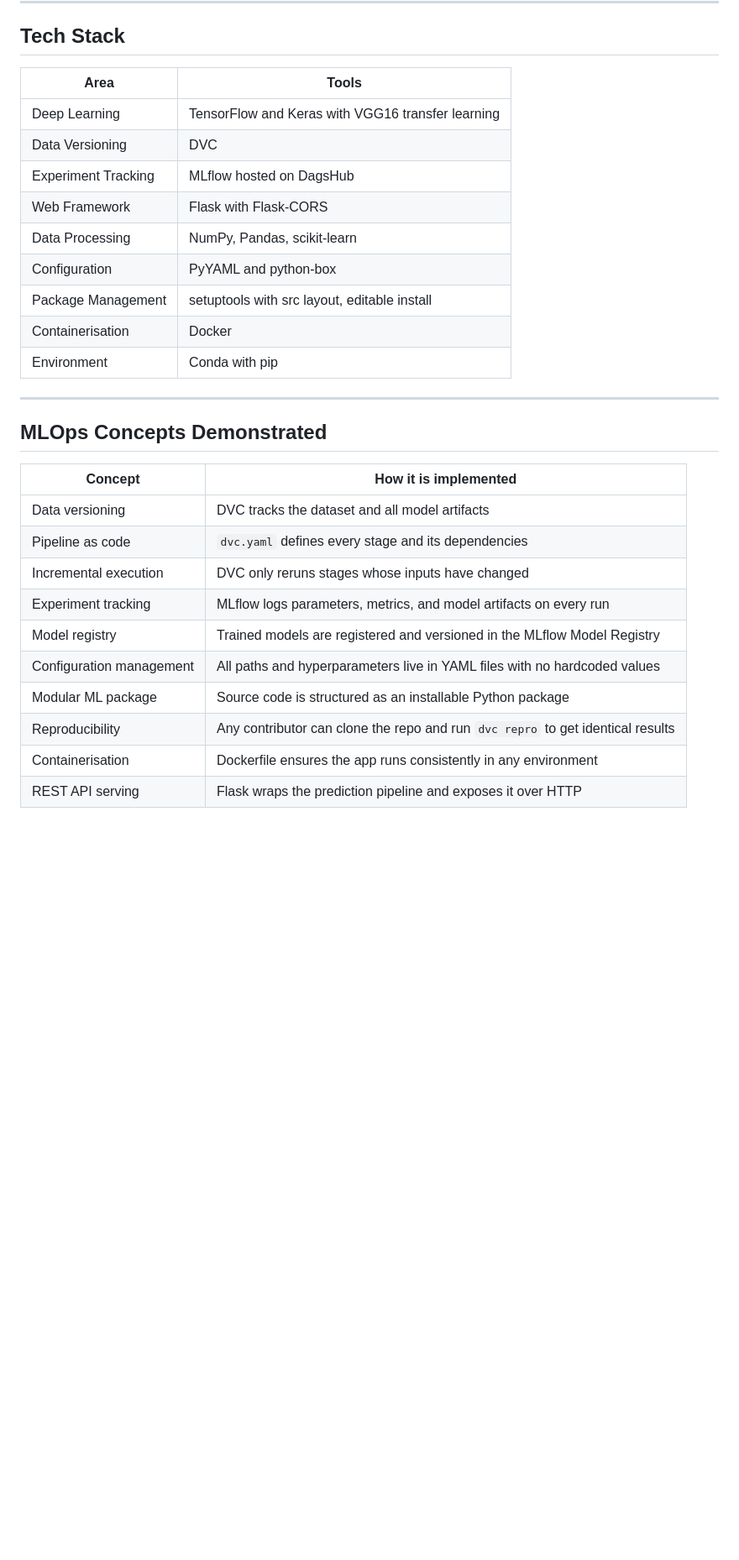
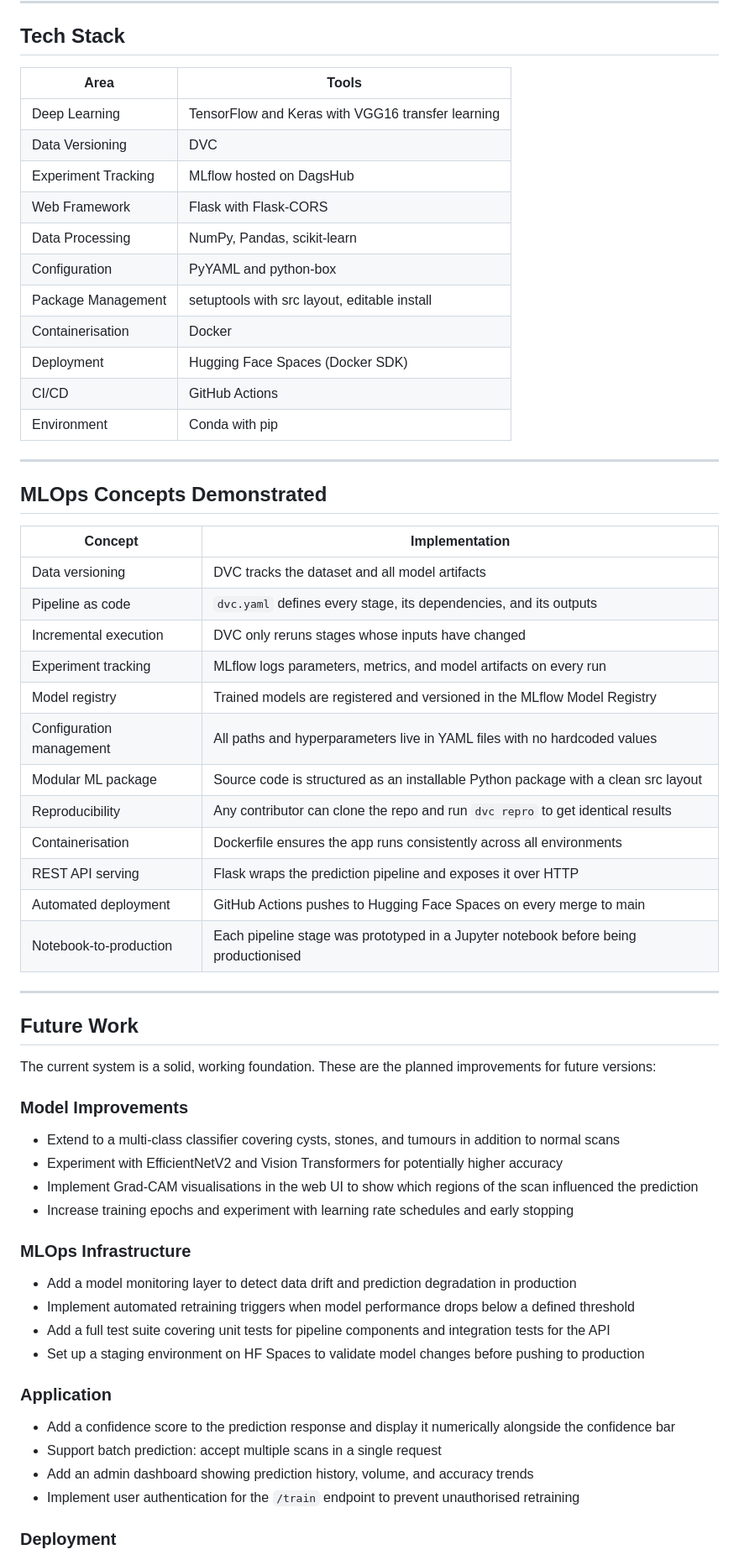
Before and after one commit to sentongo-web/Kidney_classification_Using_MLOPS_and_DVC_Data-version-control, a Markdown page: README.md, the part around one of its changes. Shown at 84% size. Drawn GitHub-style; blank space fills up the shorter version.

```diff
--- a/README.md
+++ b/README.md
@@ -305,31 +338,65 @@ The UI supports drag and drop, shows a live preview of the uploaded scan, displa
 
 ## Tech Stack
 
-| Area                | Tools                                             |
-| ------------------- | ------------------------------------------------- |
-| Deep Learning       | TensorFlow and Keras with VGG16 transfer learning |
-| Data Versioning     | DVC                                               |
-| Experiment Tracking | MLflow hosted on DagsHub                          |
-| Web Framework       | Flask with Flask-CORS                             |
-| Data Processing     | NumPy, Pandas, scikit-learn                       |
-| Configuration       | PyYAML and python-box                             |
-| Package Management  | setuptools with src layout, editable install      |
-| Containerisation    | Docker                                            |
-| Environment         | Conda with pip                                    |
+| Area                | Tools                                                |
+|---------------------|------------------------------------------------------|
+| Deep Learning       | TensorFlow and Keras with VGG16 transfer learning    |
+| Data Versioning     | DVC                                                  |
+| Experiment Tracking | MLflow hosted on DagsHub                             |
+| Web Framework       | Flask with Flask-CORS                                |
+| Data Processing     | NumPy, Pandas, scikit-learn                          |
+| Configuration       | PyYAML and python-box                                |
+| Package Management  | setuptools with src layout, editable install         |
+| Containerisation    | Docker                                               |
+| Deployment          | Hugging Face Spaces (Docker SDK)                     |
+| CI/CD               | GitHub Actions                                       |
+| Environment         | Conda with pip                                       |
 
 ---
 
 ## MLOps Concepts Demonstrated
 
-| Concept                  | How it is implemented                                                           |
-| ------------------------ | ------------------------------------------------------------------------------- |
-| Data versioning          | DVC tracks the dataset and all model artifacts                                  |
-| Pipeline as code         | `dvc.yaml` defines every stage and its dependencies                             |
-| Incremental execution    | DVC only reruns stages whose inputs have changed                                |
-| Experiment tracking      | MLflow logs parameters, metrics, and model artifacts on every run               |
-| Model registry           | Trained models are registered and versioned in the MLflow Model Registry        |
-| Configuration management | All paths and hyperparameters live in YAML files with no hardcoded values       |
-| Modular ML package       | Source code is structured as an installable Python package                      |
-| Reproducibility          | Any contributor can clone the repo and run `dvc repro` to get identical results |
-| Containerisation         | Dockerfile ensures the app runs consistently in any environment                 |
-| REST API serving         | Flask wraps the prediction pipeline and exposes it over HTTP                    |
+| Concept | Implementation |
+| --- | --- |
+| Data versioning | DVC tracks the dataset and all model artifacts |
+| Pipeline as code | `dvc.yaml` defines every stage, its dependencies, and its outputs |
+| Incremental execution | DVC only reruns stages whose inputs have changed |
+| Experiment tracking | MLflow logs parameters, metrics, and model artifacts on every run |
+| Model registry | Trained models are registered and versioned in the MLflow Model Registry |
+| Configuration management | All paths and hyperparameters live in YAML files with no hardcoded values |
+| Modular ML package | Source code is structured as an installable Python package with a clean src layout |
+| Reproducibility | Any contributor can clone the repo and run `dvc repro` to get identical results |
+| Containerisation | Dockerfile ensures the app runs consistently across all environments |
+| REST API serving | Flask wraps the prediction pipeline and exposes it over HTTP |
+| Automated deployment | GitHub Actions pushes to Hugging Face Spaces on every merge to main |
+| Notebook-to-production | Each pipeline stage was prototyped in a Jupyter notebook before being productionised |
+
+---
+
+## Future Work
+
+The current system is a solid, working foundation. These are the planned improvements for future versions:
+
+### Model Improvements
+
+- Extend to a multi-class classifier covering cysts, stones, and tumours in addition to normal scans
+- Experiment with EfficientNetV2 and Vision Transformers for potentially higher accuracy
+- Implement Grad-CAM visualisations in the web UI to show which regions of the scan influenced the prediction
+- Increase training epochs and experiment with learning rate schedules and early stopping
+
+### MLOps Infrastructure
+
+- Add a model monitoring layer to detect data drift and prediction degradation in production
+- Implement automated retraining triggers when model performance drops below a defined threshold
+- Add a full test suite covering unit tests for pipeline components and integration tests for the API
+- Set up a staging environment on HF Spaces to validate model changes before pushing to production
+
+### Application
+
+- Add a confidence score to the prediction response and display it numerically alongside the confidence bar
+- Support batch prediction: accept multiple scans in a single request
+- Add an admin dashboard showing prediction history, volume, and accuracy trends
+- Implement user authentication for the `/train` endpoint to prevent unauthorised retraining
+
+### Deployment
+
```
Also changed, not shown: other parts of README.md (+93 -58 lines).
